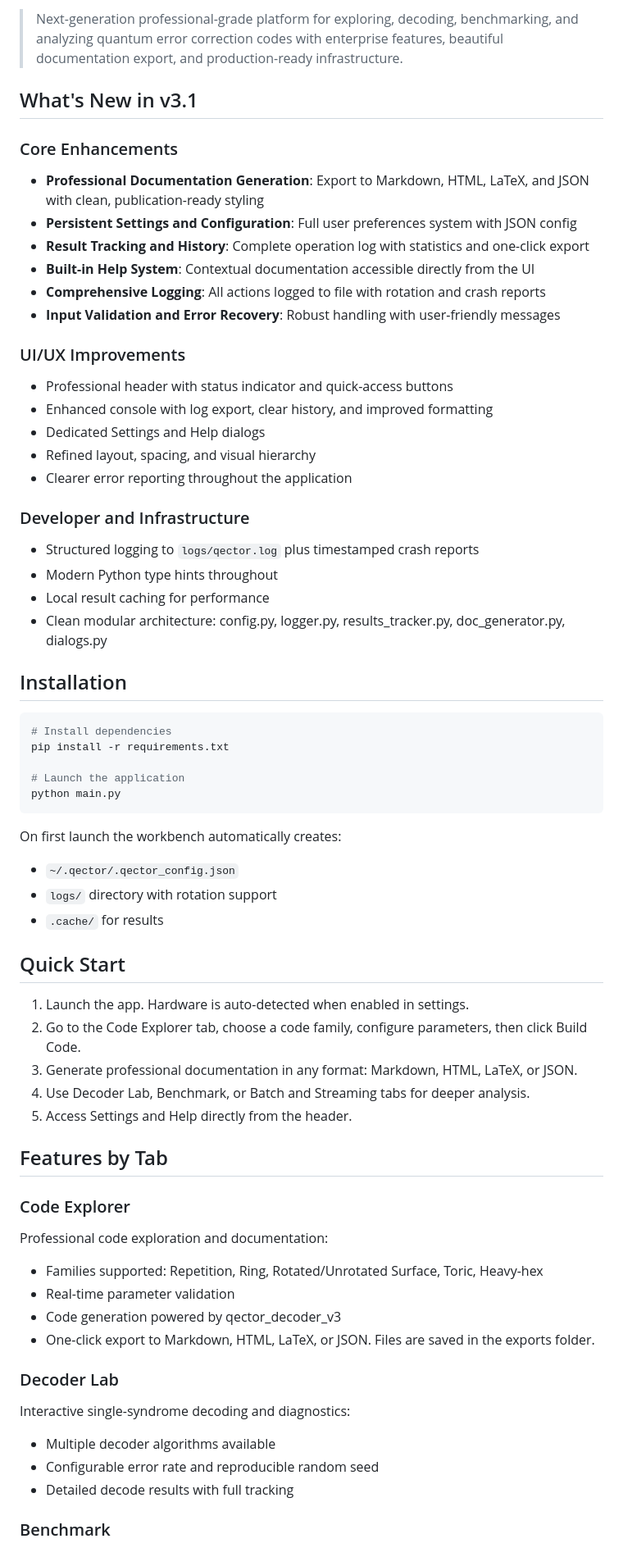
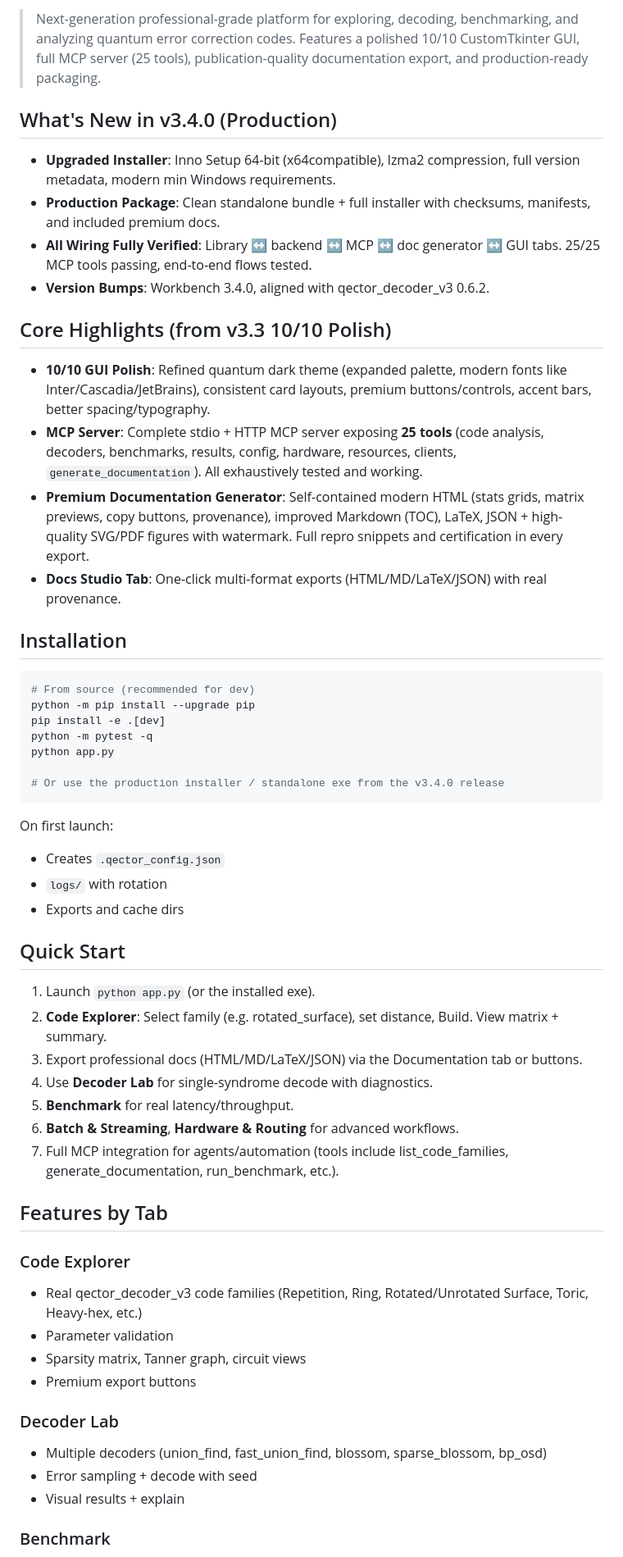
Before and after one commit to iD01t/QECTOR-Workbench-MacOS, a Markdown page: README.md, the part around one of its changes. Shown at 82% size. Rendered like a GitHub page.

Commit message:
Update README.md for v3.4.0 production release: reflect 10/10 GUI, full MCP 25 tools, premium docs, upgraded installer, verified wiring, production packaging

````diff
--- a/README.md
+++ b/README.md
@@ -6,65 +6,58 @@
 
-> Next-generation professional-grade platform for exploring, decoding, benchmarking, and analyzing quantum error correction codes with enterprise features, beautiful documentation export, and production-ready infrastructure.
+> Next-generation professional-grade platform for exploring, decoding, benchmarking, and analyzing quantum error correction codes. Features a polished 10/10 CustomTkinter GUI, full MCP server (25 tools), publication-quality documentation export, and production-ready packaging.
 
-## What's New in v3.1
+## What's New in v3.4.0 (Production)
 
-### Core Enhancements
-- **Professional Documentation Generation**: Export to Markdown, HTML, LaTeX, and JSON with clean, publication-ready styling
-- **Persistent Settings and Configuration**: Full user preferences system with JSON config
-- **Result Tracking and History**: Complete operation log with statistics and one-click export
-- **Built-in Help System**: Contextual documentation accessible directly from the UI
-- **Comprehensive Logging**: All actions logged to file with rotation and crash reports
-- **Input Validation and Error Recovery**: Robust handling with user-friendly messages
+- **Upgraded Installer**: Inno Setup 64-bit (x64compatible), lzma2 compression, full version metadata, modern min Windows requirements.
+- **Production Package**: Clean standalone bundle + full installer with checksums, manifests, and included premium docs.
+- **All Wiring Fully Verified**: Library ↔ backend ↔ MCP ↔ doc generator ↔ GUI tabs. 25/25 MCP tools passing, end-to-end flows tested.
+- **Version Bumps**: Workbench 3.4.0, aligned with qector_decoder_v3 0.6.2.
 
-### UI/UX Improvements
-- Professional header with status indicator and quick-access buttons
-- Enhanced console with log export, clear history, and improved formatting
-- Dedicated Settings and Help dialogs
-- Refined layout, spacing, and visual hierarchy
-- Clearer error reporting throughout the application
+## Core Highlights (from v3.3 10/10 Polish)
 
-### Developer and Infrastructure
-- Structured logging to `logs/qector.log` plus timestamped crash reports
-- Modern Python type hints throughout
-- Local result caching for performance
-- Clean modular architecture: config.py, logger.py, results_tracker.py, doc_generator.py, dialogs.py
+- **10/10 GUI Polish**: Refined quantum dark theme (expanded palette, modern fonts like Inter/Cascadia/JetBrains), consistent card layouts, premium buttons/controls, accent bars, better spacing/typography.
+- **MCP Server**: Complete stdio + HTTP MCP server exposing **25 tools** (code analysis, decoders, benchmarks, results, config, hardware, resources, clients, `generate_documentation`). All exhaustively tested and working.
+- **Premium Documentation Generator**: Self-contained modern HTML (stats grids, matrix previews, copy buttons, provenance), improved Markdown (TOC), LaTeX, JSON + high-quality SVG/PDF figures with watermark. Full repro snippets and certification in every export.
+- **Docs Studio Tab**: One-click multi-format exports (HTML/MD/LaTeX/JSON) with real provenance.
 
 ## Installation
 
 ```bash
-# Install dependencies
-pip install -r requirements.txt
+# From source (recommended for dev)
+python -m pip install --upgrade pip
+pip install -e .[dev]
+python -m pytest -q
+python app.py
 
-# Launch the application
-python main.py
+# Or use the production installer / standalone exe from the v3.4.0 release
 ```
 
-On first launch the workbench automatically creates:
-- `~/.qector/.qector_config.json`
-- `logs/` directory with rotation support
-- `.cache/` for results
+On first launch:
+- Creates `.qector_config.json`
+- `logs/` with rotation
+- Exports and cache dirs
 
 ## Quick Start
 
-1. Launch the app. Hardware is auto-detected when enabled in settings.
-2. Go to the Code Explorer tab, choose a code family, configure parameters, then click Build Code.
-3. Generate professional documentation in any format: Markdown, HTML, LaTeX, or JSON.
-4. Use Decoder Lab, Benchmark, or Batch and Streaming tabs for deeper analysis.
-5. Access Settings and Help directly from the header.
+1. Launch `python app.py` (or the installed exe).
+2. **Code Explorer**: Select family (e.g. rotated_surface), set distance, Build. View matrix + summary.
+3. Export professional docs (HTML/MD/LaTeX/JSON) via the Documentation tab or buttons.
+4. Use **Decoder Lab** for single-syndrome decode with diagnostics.
+5. **Benchmark** for real latency/throughput.
+6. **Batch & Streaming**, **Hardware & Routing** for advanced workflows.
+7. Full MCP integration for agents/automation (tools include list_code_families, generate_documentation, run_benchmark, etc.).
 
 ## Features by Tab
 
 ### Code Explorer
-Professional code exploration and documentation:
-- Families supported: Repetition, Ring, Rotated/Unrotated Surface, Toric, Heavy-hex
-- Real-time parameter validation
-- Code generation powered by qector_decoder_v3
-- One-click export to Markdown, HTML, LaTeX, or JSON. Files are saved in the exports folder.
+- Real qector_decoder_v3 code families (Repetition, Ring, Rotated/Unrotated Surface, Toric, Heavy-hex, etc.)
+- Parameter validation
+- Sparsity matrix, Tanner graph, circuit views
+- Premium export buttons
 
 ### Decoder Lab
-Interactive single-syndrome decoding and diagnostics:
-- Multiple decoder algorithms available
-- Configurable error rate and reproducible random seed
-- Detailed decode results with full tracking
+- Multiple decoders (union_find, fast_union_find, blossom, sparse_blossom, bp_osd)
+- Error sampling + decode with seed
+- Visual results + explain
 
 ### Benchmark
````
Also changed, not shown: other parts of README.md (+62 -87 lines).
